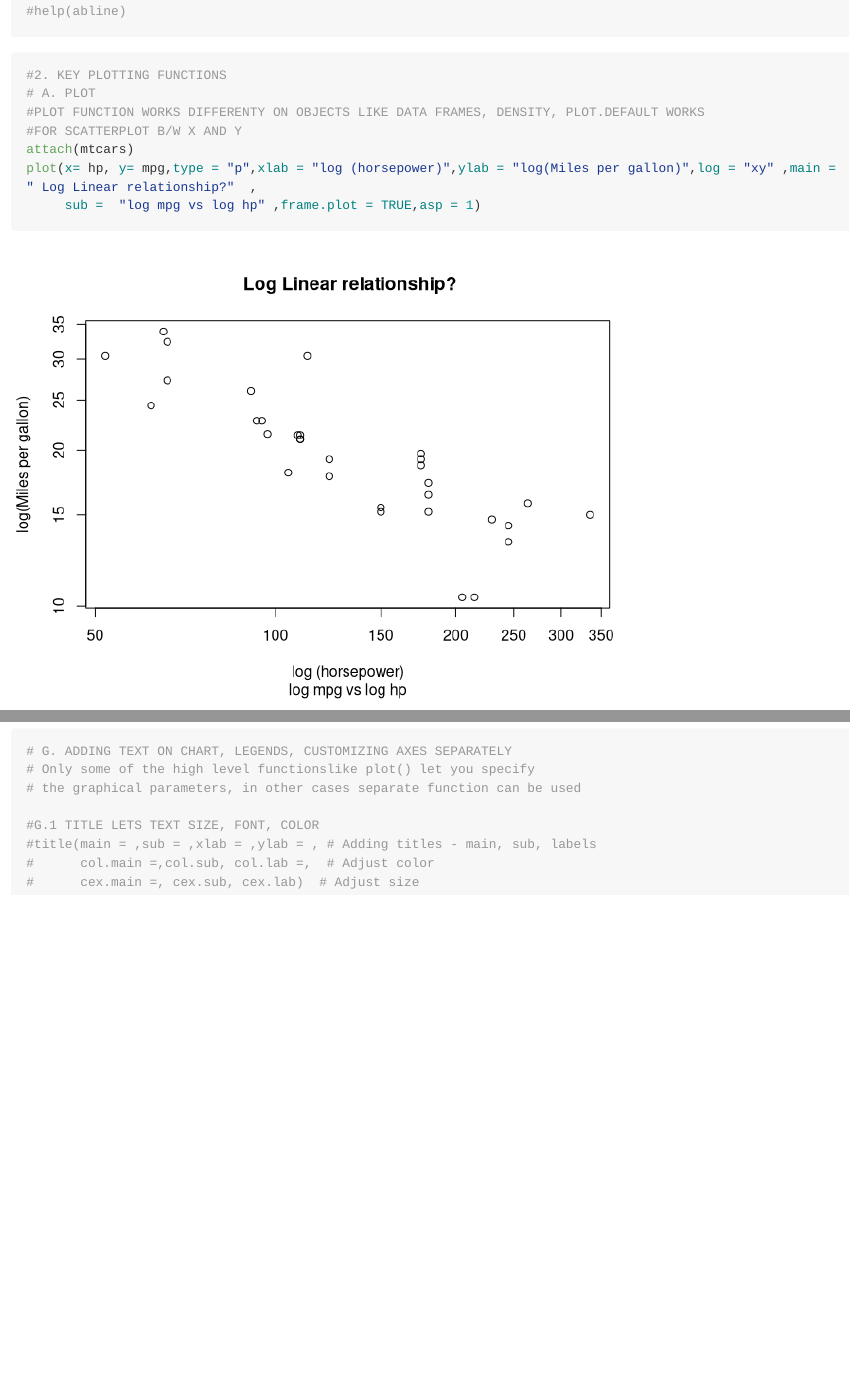
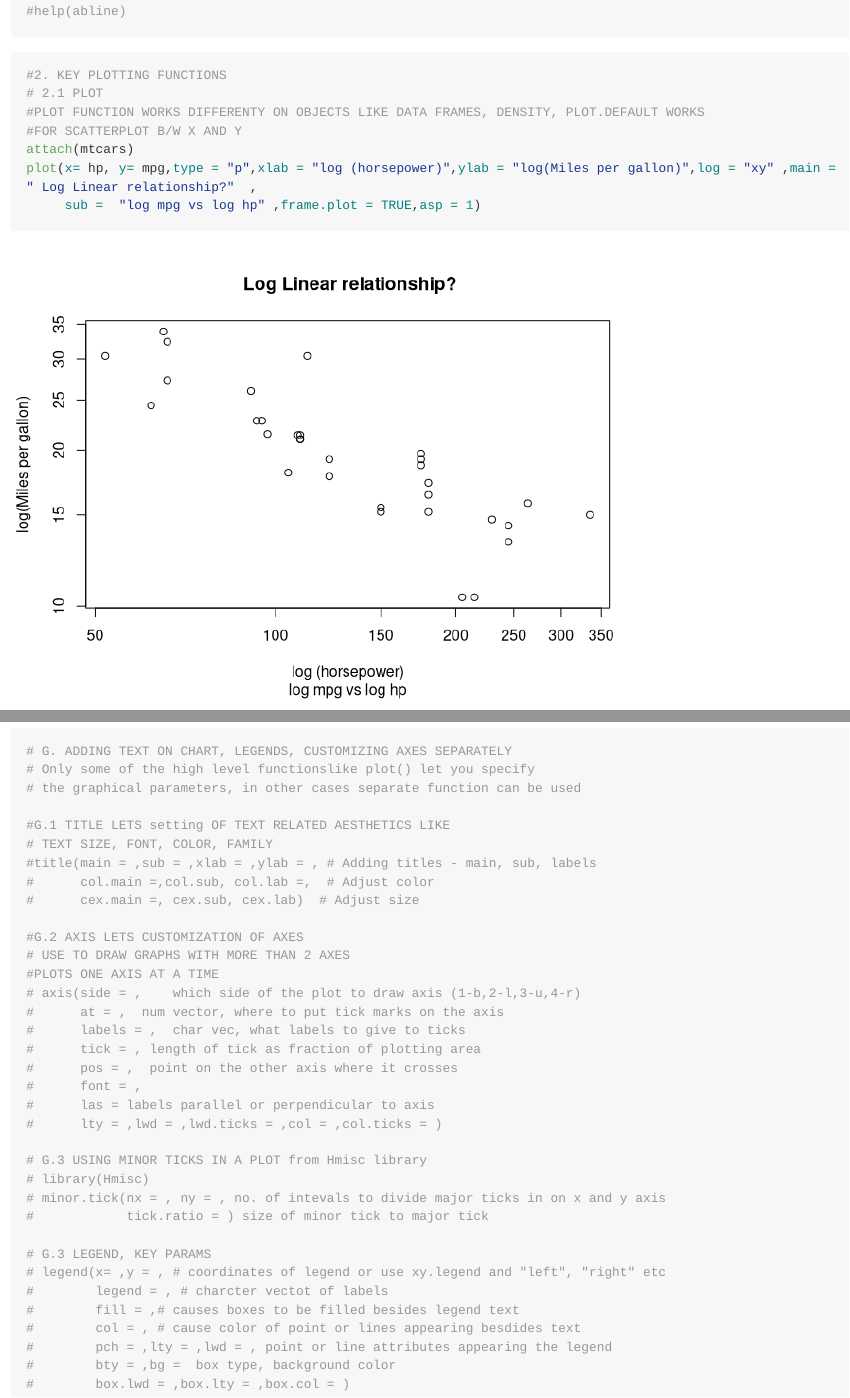
Before and after one commit to Sumad/DS, an R Markdown document (R/Getting Started/Basic_Viz.Rmd): the page in a window 1100 px wide, from 850 px down, and a second part further down, joined at a grey line. Rendered offline with R 4.5, knitr and Pandoc, with nearby package versions; long lines of code are wrapped.

Commit message:
RIA CH2 WIP

````diff
--- a/R/Getting Started/Basic_Viz.Rmd
+++ b/R/Getting Started/Basic_Viz.Rmd
@@ -45,7 +45,7 @@ detach(mtcars)
 
 ```{r}
 #2. KEY PLOTTING FUNCTIONS
-# A. PLOT
+# 2.1 PLOT
 #PLOT FUNCTION WORKS DIFFERENTY ON OBJECTS LIKE DATA FRAMES, DENSITY, PLOT.DEFAULT WORKS
 #FOR SCATTERPLOT B/W X AND Y
 attach(mtcars)
@@ -175,10 +183,37 @@ par(par.default)
 # Only some of the high level functionslike plot() let you specify
 # the graphical parameters, in other cases separate function can be used
 
-#G.1 TITLE LETS TEXT SIZE, FONT, COLOR
+#G.1 TITLE LETS setting OF TEXT RELATED AESTHETICS LIKE
+# TEXT SIZE, FONT, COLOR, FAMILY
 #title(main = ,sub = ,xlab = ,ylab = , # Adding titles - main, sub, labels
 #      col.main =,col.sub, col.lab =,  # Adjust color
 #      cex.main =, cex.sub, cex.lab)  # Adjust size
 
+#G.2 AXIS LETS CUSTOMIZATION OF AXES
+# USE TO DRAW GRAPHS WITH MORE THAN 2 AXES
+#PLOTS ONE AXIS AT A TIME
+# axis(side = ,    which side of the plot to draw axis (1-b,2-l,3-u,4-r)
+#      at = ,  num vector, where to put tick marks on the axis
+#      labels = ,  char vec, what labels to give to ticks
+#      tick = , length of tick as fraction of plotting area
+#      pos = ,  point on the other axis where it crosses
+#      font = ,
+#      las = labels parallel or perpendicular to axis
+#      lty = ,lwd = ,lwd.ticks = ,col = ,col.ticks = )
+
+# G.3 USING MINOR TICKS IN A PLOT from Hmisc library
+# library(Hmisc)
+# minor.tick(nx = , ny = , no. of intevals to divide major ticks in on x and y axis
+#            tick.ratio = ) size of minor tick to major tick
+
+# G.3 LEGEND, KEY PARAMS
+# legend(x= ,y = , # coordinates of legend or use xy.legend and "left", "right" etc
+#        legend = , # charcter vectot of labels
+#        fill = ,# causes boxes to be filled besides legend text
+#        col = , # cause color of point or lines appearing besdides text
+#        pch = ,lty = ,lwd = , point or line attributes appearing the legend
+#        bty = ,bg =  box type, background color
+#        box.lwd = ,box.lty = ,box.col = )
+
 
 ```
````
Also changed, not shown: R/Getting Started/Basic_Viz.md, R/Getting Started/Basic_Viz.Rmd (20 more changed lines).
